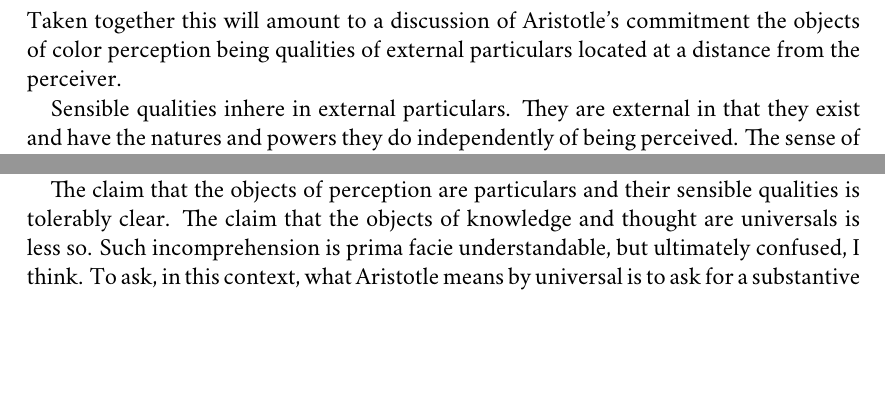
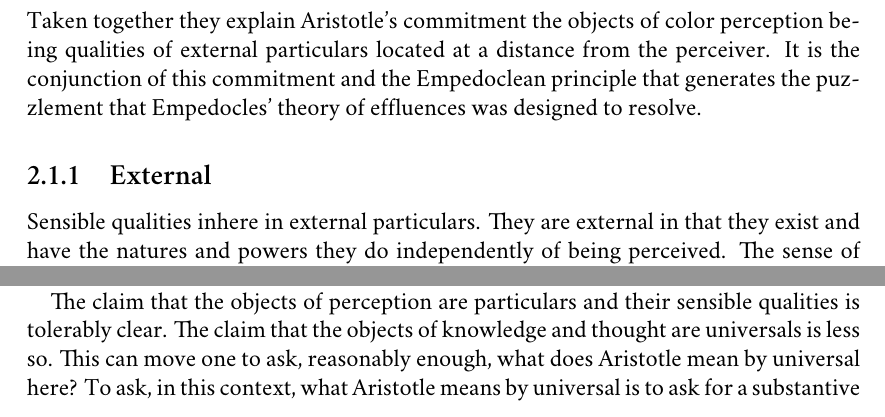
Before and after one commit to PhilGeek/formwithoutmatter, a LaTeX thesis (formwithoutmatter.tex, which reads perception_at_a_distance.tex): two parts of pages 17 and 19 of 45, joined at a grey line, cut so that both start at the same text, the shorter picture padded with empty space. Compiled offline with XeLaTeX; a missing font is replaced by an installed copy or a similar font.

Commit message:
Added subsections; minor changes

```diff
--- a/perception_at_a_distance.tex
+++ b/perception_at_a_distance.tex
@@ -28,7 +28,10 @@ In this section we shall discuss Aristotle's commitment to three features:
     \item The objects of perception are particulars and their qualities.
     \item The objects of perception can be remote from the perceiver.
 \end{enumerate}
-Taken together this will amount to a discussion of Aristotle's commitment the objects of color perception being qualities of external particulars located at a distance from the perceiver.
+Taken together they explain Aristotle's commitment the objects of color perception being qualities of external particulars located at a distance from the perceiver. It is the conjunction of this commitment and the Empedoclean principle that generates the puzzlement that Empedocles' theory of effluences was designed to resolve.
+
+\subsection{External} % (fold)
+\label{sub:external}
 
 Sensible qualities inhere in external particulars. They are external in that they exist and have the natures and powers they do independently of being perceived. The sense of independence is brought out clearly in one of a battery of arguments that Aristotle brings to bear against Protagoras in \emph{Metaphysics} \( \Gamma \):
 \begin{quote}
@@ -73,7 +81,7 @@ Let us begin with the difference in object. Whereas as the objects of perception
 \end{quote}
 (For contemporary discussion of particularity and the content of perception see \citealt{Brewer:2008fk}, \citealt{Martin:2002jb}, \citealt{Soteriou:2000iz,Soteriou:2005fk}, and \citealt{Travis:2005ys}.)
 
-The claim that the objects of perception are particulars and their sensible qualities is tolerably clear. The claim that the objects of knowledge and thought are universals is less so. Such incomprehension is prima facie understandable, but ultimately confused, I think. To ask, in this context, what Aristotle means by universal is to ask for a substantive independent characterization of universal. But any substantive independent characterization would be controversial. Suppose, for example, that by ``universal'', Aristotle meant a generality that holds universally. Universal validity is a hard standard. Moreover, it is plausibly more than is required to distinguish the objects of knowledge from particulars. Perhaps what's known involves a kind of generality that precludes it from being a particular. However, having a generality that precludes being a particular may fall short of strict universality. At the very least, then, on any substantive independent characterization, it would remain an open question whether the characterization is a necessary condition for being non-particular. For this reason, I suspect that ``particular'' wears the trousers in the distinction here. If so, then by ``universal'' Aristotle merely means non-particular or, at most, having a generality that goes beyond the particular case. If that is right, then he is committed to no substantive independent characterization of universals.
+The claim that the objects of perception are particulars and their sensible qualities is tolerably clear. The claim that the objects of knowledge and thought are universals is less so. This can move one to ask, reasonably enough, what does Aristotle mean by universal here? To ask, in this context, what Aristotle means by universal is to ask for a substantive characterization of universal. But any substantive characterization would be controversial. Suppose, for example, that by ``universal'', Aristotle meant a generality that holds universally. Universal validity is a hard standard. Moreover, it is plausibly more than is required to distinguish the objects of knowledge from particulars. Perhaps what's known involves a kind of generality that precludes it from being a particular. However, having a generality that precludes being a particular may fall short of strict universality. At the very least, then, on any substantive characterization, it would remain an open question whether the characterization is a necessary condition for being non-particular. For this reason, I suspect that ``particular'' wears the trousers in the distinction here. If so, then by ``universal'' Aristotle merely means non-particular or, at most, having a generality that goes beyond the particular case. If that is right, then he is committed to no substantive characterization of universals.
 
 Not only does perception and knowledge differ in object, they are the exercise of distinct kinds of capacities. Perception may be the exercise of the perceiver's sensory capacities, but sensory capacities are capacities of a distinctive kind. In Nietzsche's \citeyearpar{Nietzsche1887On-the-Genealog} terminology, they are \emph{reactive} capacities. Sensory capacities only act by reacting to the presence of the sensible particular. Aristotle made this point earlier by means of an analogy with combustion:
 \begin{quote}
```
Also changed, not shown: perception_at_a_distance.tex (16 more changed lines).
